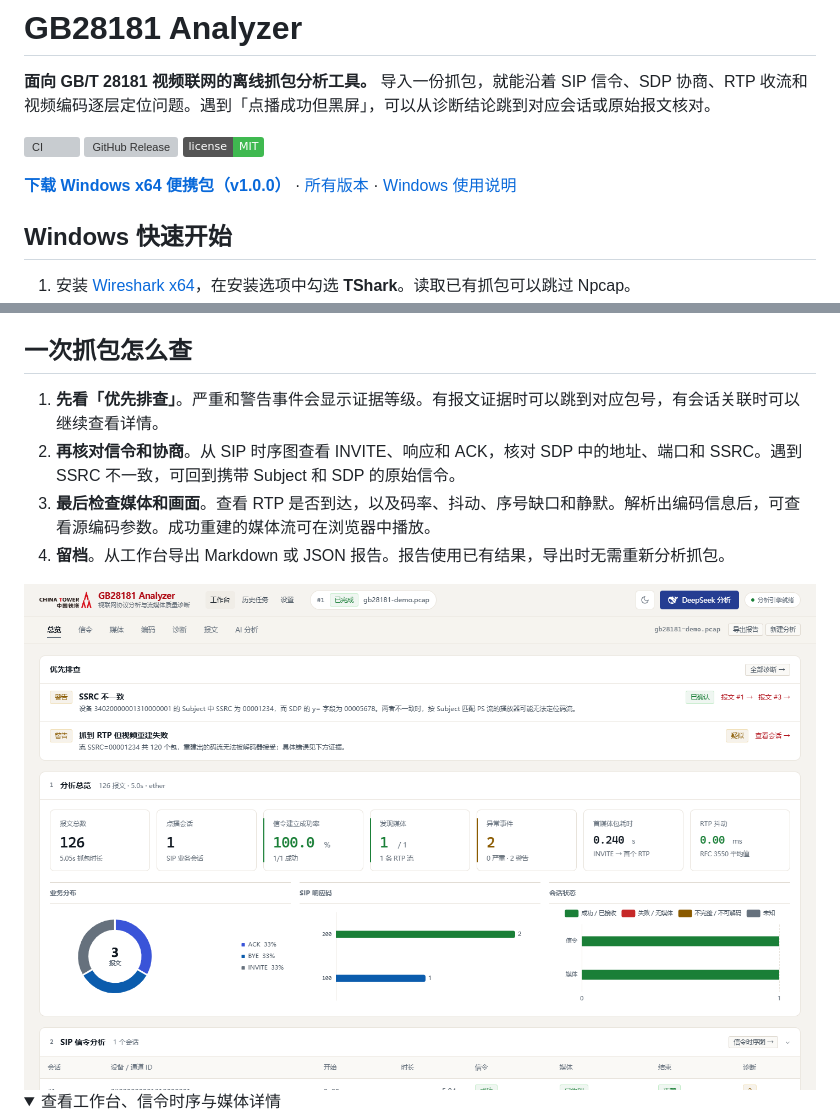
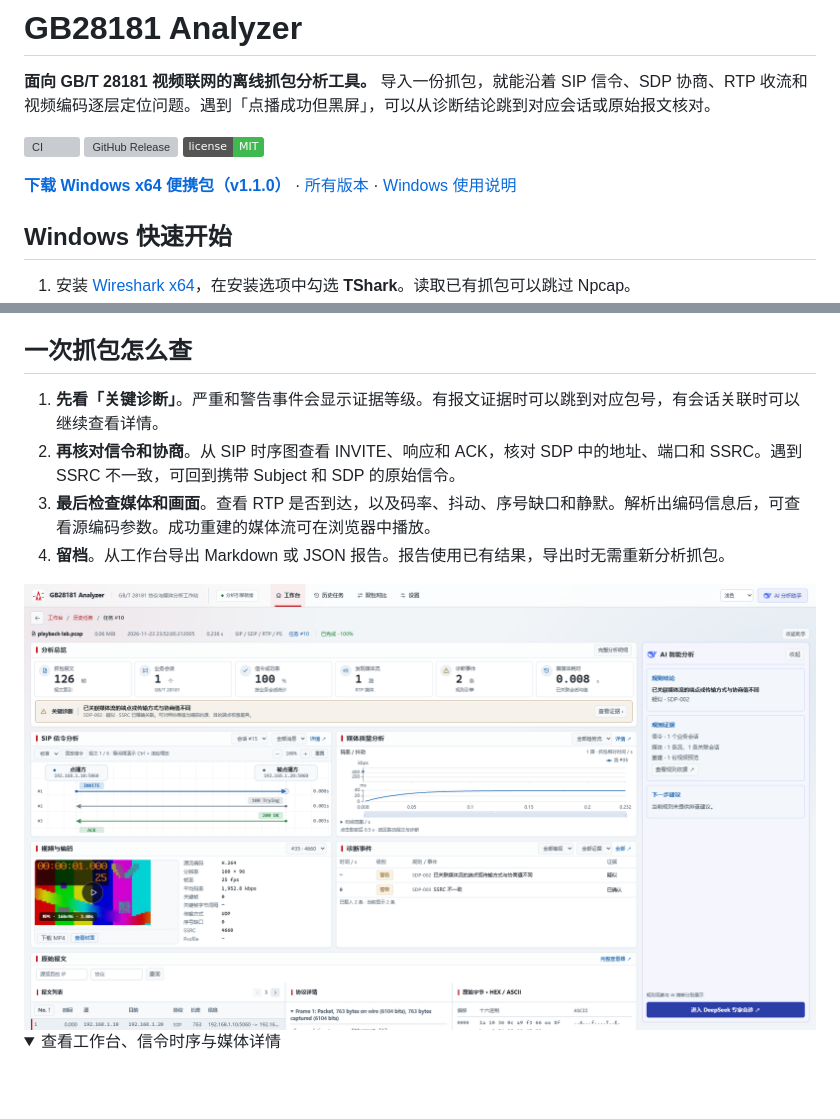
Before and after one commit to CiallorZ/GB28181-Analyzer, a Markdown page: README.md, 2 parts joined by grey strips. Rendered like a GitHub page; pictures changed too: docs/images/overview-light.png; folded sections open; badges without logos; blank space fills up the shorter version; grey boxes are pictures that could not be loaded.

Commit message:
Release v1.1.0 precision analysis workstation

```diff
--- a/README.md
+++ b/README.md
@@ -6,7 +6,7 @@
 [![GitHub Release](https://img.shields.io/github/v/release/CiallorZ/gb28181-analyzer)](https://github.com/CiallorZ/gb28181-analyzer/releases/latest)
 [![MIT License](https://img.shields.io/badge/license-MIT-3fb950)](LICENSE)
 
-**[下载 Windows x64 便携包（v1.0.0）](https://github.com/CiallorZ/gb28181-analyzer/releases/download/v1.0.0/gb28181-analyzer-windows-x64-v1.0.0.zip)** · [所有版本](https://github.com/CiallorZ/gb28181-analyzer/releases) · [Windows 使用说明](docs/WINDOWS.md)
+**[下载 Windows x64 便携包（v1.1.0）](https://github.com/CiallorZ/gb28181-analyzer/releases/download/v1.1.0/gb28181-analyzer-windows-x64-v1.1.0.zip)** · [所有版本](https://github.com/CiallorZ/gb28181-analyzer/releases) · [Windows 使用说明](docs/WINDOWS.md)
 
 ## Windows 快速开始
 
@@ -20,7 +20,7 @@ Windows 版默认仅监听本机，数据保存在 `%LOCALAPPDATA%\GB28181 Analy
 
 ## 一次抓包怎么查
 
-1. **先看「优先排查」**。严重和警告事件会显示证据等级。有报文证据时可以跳到对应包号，有会话关联时可以继续查看详情。
+1. **先看「关键诊断」**。严重和警告事件会显示证据等级。有报文证据时可以跳到对应包号，有会话关联时可以继续查看详情。
 2. **再核对信令和协商**。从 SIP 时序图查看 INVITE、响应和 ACK，核对 SDP 中的地址、端口和 SSRC。遇到 SSRC 不一致，可回到携带 Subject 和 SDP 的原始信令。
 3. **最后检查媒体和画面**。查看 RTP 是否到达，以及码率、抖动、序号缺口和静默。解析出编码信息后，可查看源编码参数。成功重建的媒体流可在浏览器中播放。
 4. **留档**。从工作台导出 Markdown 或 JSON 报告。报告使用已有结果，导出时无需重新分析抓包。
```
Also changed, not shown: other parts of README.md (+1 -1 lines), CHANGELOG.md (+7 -0 lines), docs/images/overview-dark.png, 6 other files.
